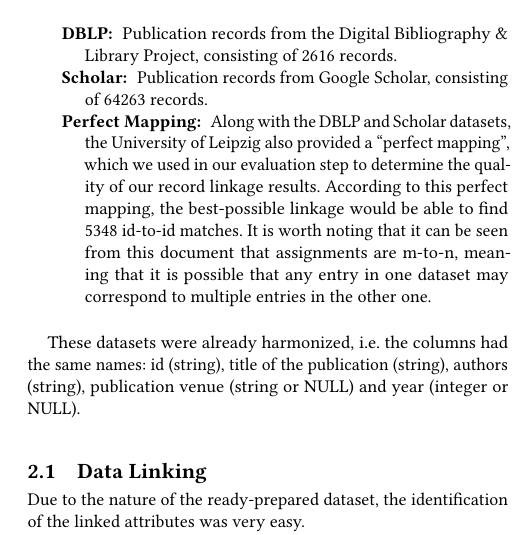
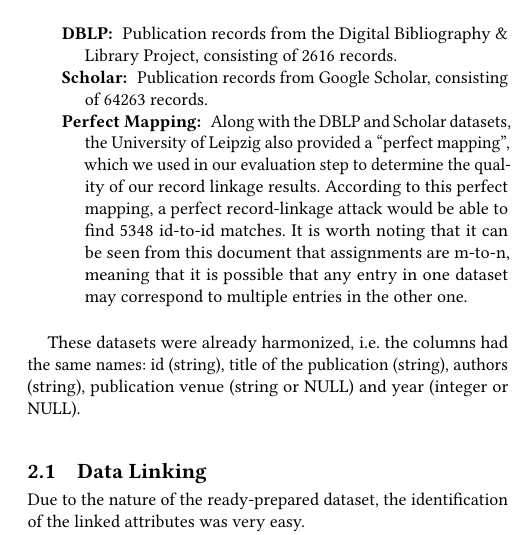
Before and after one commit to helmuthb/SPEML-2020, a LaTeX paper (ex1/report/report.tex): part of one column of page 2 of 3, cut so that both start at the same text. Compiled offline with pdfLaTeX.

Commit message:
Improve wording

```diff
--- a/ex1/report/report.tex
+++ b/ex1/report/report.tex
@@ -150,7 +150,7 @@
 \begin{description}
 \item[DBLP:] Publication records from the Digital Bibliography \& Library Project, consisting of 2616 records.
 \item[Scholar:] Publication records from Google Scholar, consisting of 64263 records.
-\item[Perfect Mapping:] Along with the DBLP and Scholar datasets, the University of Leipzig also provided a ``perfect mapping'', which we used in our evaluation step to determine the quality of our record linkage results. According to this perfect mapping, the best-possible linkage would be able to find 5348 id-to-id matches. It is worth noting that it can be seen from this document that assignments are m-to-n, meaning that it is possible that any entry in one dataset may correspond to multiple entries in the other one.
+\item[Perfect Mapping:] Along with the DBLP and Scholar datasets, the University of Leipzig also provided a ``perfect mapping'', which we used in our evaluation step to determine the quality of our record linkage results. According to this perfect mapping, a perfect record-linkage attack would be able to find 5348 id-to-id matches. It is worth noting that it can be seen from this document that assignments are m-to-n, meaning that it is possible that any entry in one dataset may correspond to multiple entries in the other one.
 \end{description}
 
 These datasets were already harmonized, i.e. the columns had the same names: id (string), title of the publication (string), authors (string), publication venue (string or NULL) and year (integer or NULL).
```
